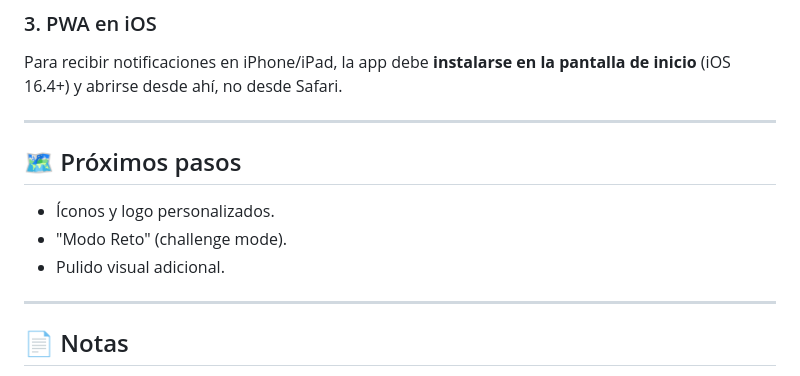
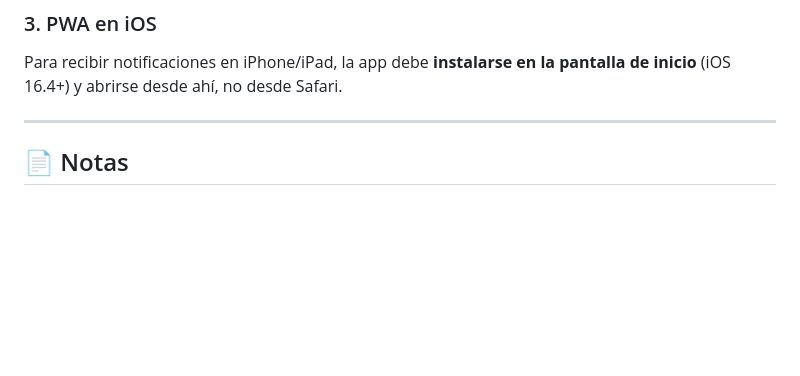
Before and after one commit to c4rl0oz/Habify, a Markdown page: README.md, the part around the change. Rendered like a GitHub page; blank space fills up the shorter version.

Commit message:
Remove upcoming steps from README
Removed upcoming steps section from README.

```diff
--- a/README.md
+++ b/README.md
@@ -155,13 +155,6 @@ Para recibir notificaciones en iPhone/iPad, la app debe **instalarse en la panta
 
 ---
 
-## 🗺️ Próximos pasos
-
-- Íconos y logo personalizados.
-- "Modo Reto" (challenge mode).
-- Pulido visual adicional.
-
----
 
 ## 📄 Notas
 
```
